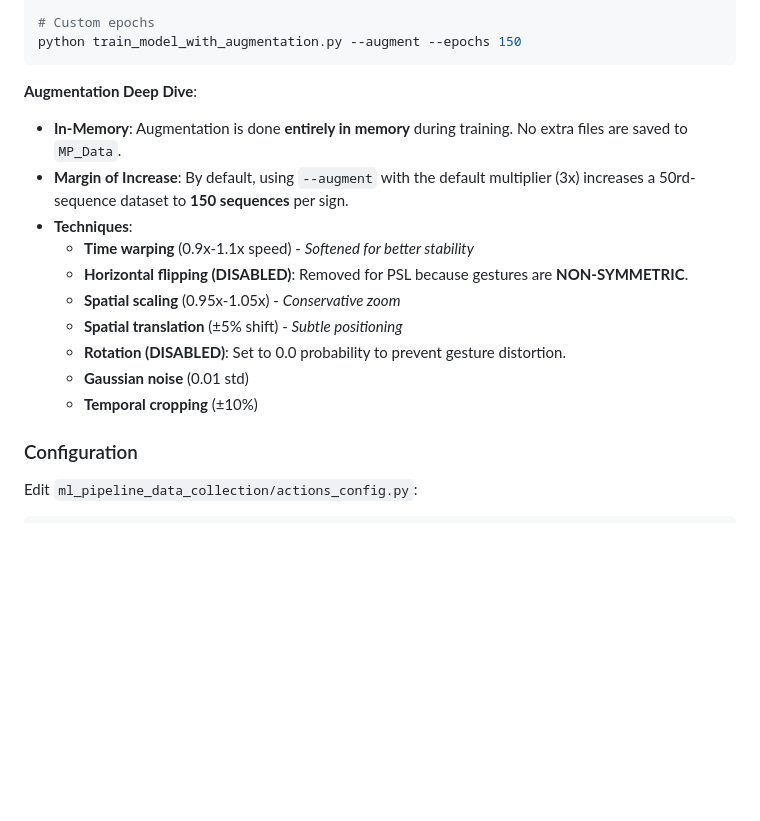
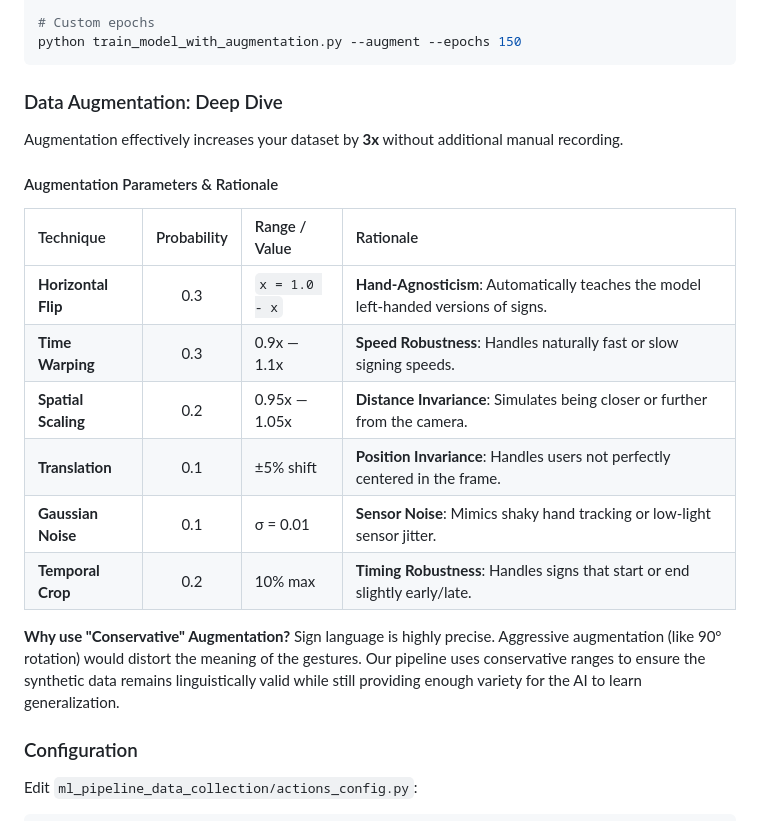
Before and after one commit to MohibUllahKhanSherwani/signspeak-pakistansignlanguage-dataset-model-mobileapp, a Markdown page: ml-pipeline/README.md, the part around the change. Drawn GitHub-style; blank space fills up the shorter version.

Commit message:
docs: Update readme.md to include data augmentation

````diff
--- a/ml-pipeline/README.md
+++ b/ml-pipeline/README.md
@@ -280,17 +280,23 @@ python train_model_with_augmentation.py --augment --augment-multiplier 5
 python train_model_with_augmentation.py --augment --epochs 150
 ```
 
-**Augmentation Deep Dive**:
-- **In-Memory**: Augmentation is done **entirely in memory** during training. No extra files are saved to `MP_Data`.
-- **Margin of Increase**: By default, using `--augment` with the default multiplier (3x) increases a 50rd-sequence dataset to **150 sequences** per sign.
-- **Techniques**:
-    - **Time warping** (0.9x-1.1x speed) - *Softened for better stability*
-    - **Horizontal flipping (DISABLED)**: Removed for PSL because gestures are **NON-SYMMETRIC**.
-    - **Spatial scaling** (0.95x-1.05x) - *Conservative zoom*
-    - **Spatial translation** (±5% shift) - *Subtle positioning*
-    - **Rotation (DISABLED)**: Set to 0.0 probability to prevent gesture distortion.
-    - **Gaussian noise** (0.01 std)
-    - **Temporal cropping** (±10%)
+### Data Augmentation: Deep Dive
+
+Augmentation effectively increases your dataset by **3x** without additional manual recording.
+
+#### Augmentation Parameters & Rationale
+
+| Technique | Probability | Range / Value | Rationale |
+| :--- | :---: | :--- | :--- |
+| **Horizontal Flip** | 0.3 | `x = 1.0 - x` | **Hand-Agnosticism**: Automatically teaches the model left-handed versions of signs. |
+| **Time Warping** | 0.3 | 0.9x — 1.1x | **Speed Robustness**: Handles naturally fast or slow signing speeds. |
+| **Spatial Scaling** | 0.2 | 0.95x — 1.05x | **Distance Invariance**: Simulates being closer or further from the camera. |
+| **Translation** | 0.1 | ±5% shift | **Position Invariance**: Handles users not perfectly centered in the frame. |
+| **Gaussian Noise** | 0.1 | σ = 0.01 | **Sensor Noise**: Mimics shaky hand tracking or low-light sensor jitter. |
+| **Temporal Crop** | 0.2 | 10% max | **Timing Robustness**: Handles signs that start or end slightly early/late. |
+
+**Why use "Conservative" Augmentation?**
+Sign language is highly precise. Aggressive augmentation (like 90° rotation) would distort the meaning of the gestures. Our pipeline uses conservative ranges to ensure the synthetic data remains linguistically valid while still providing enough variety for the AI to learn generalization.
 
 ### Configuration
 
````
